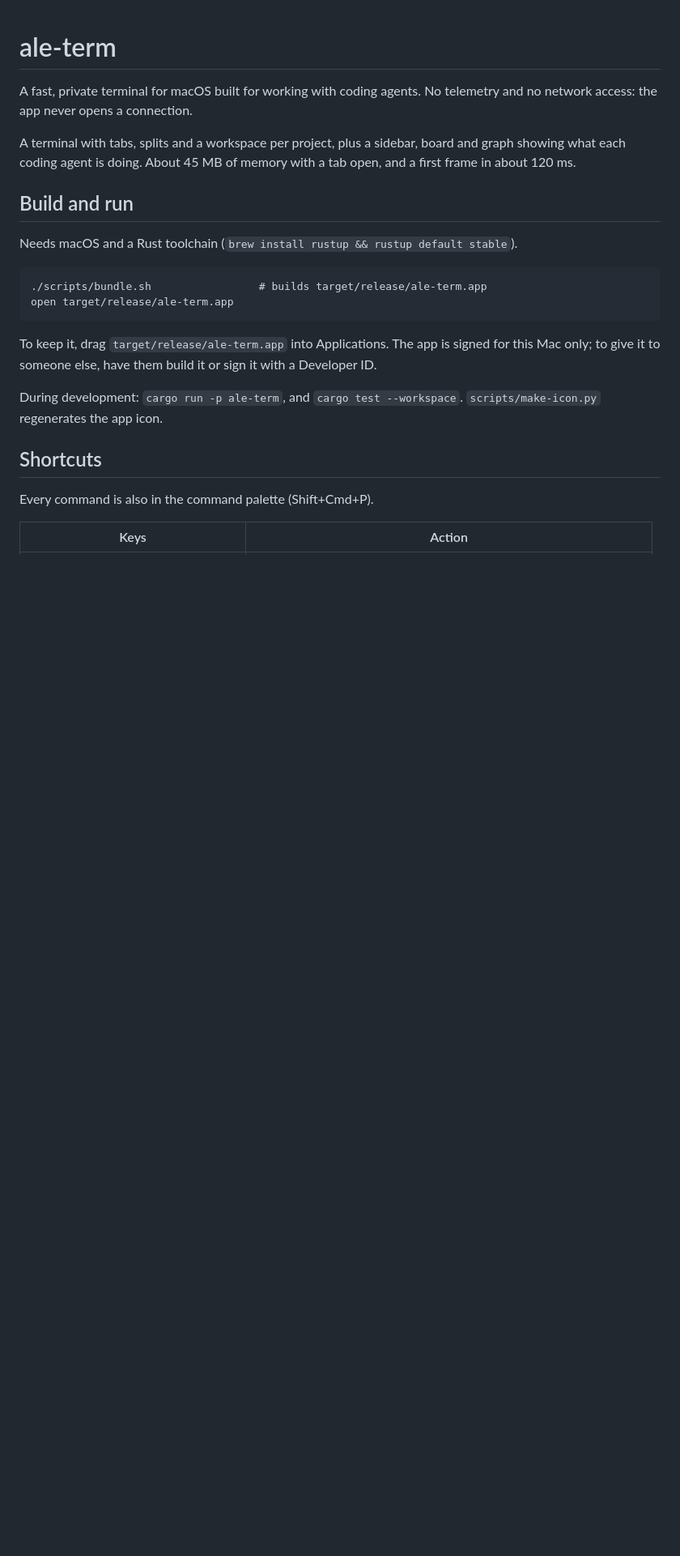
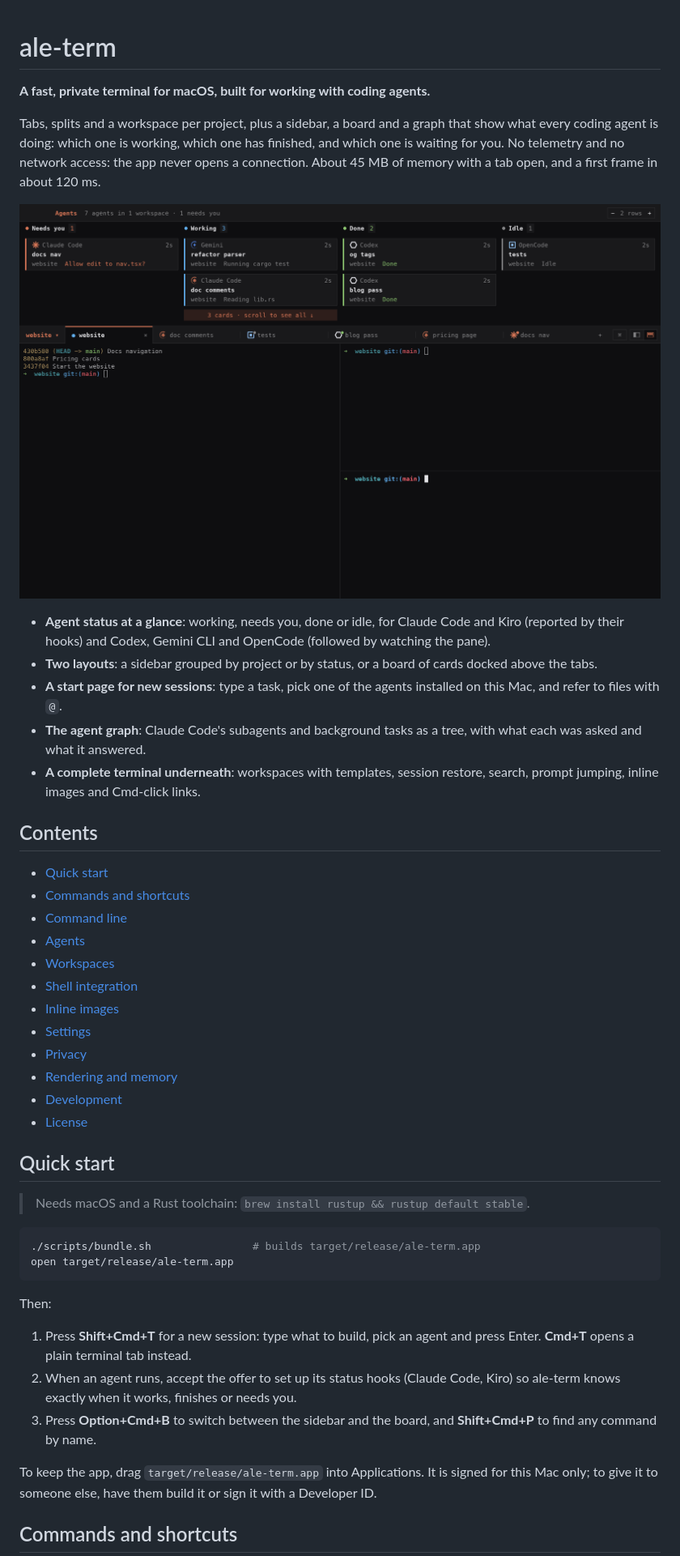
Before and after one commit to ajgadev/ale-term, a Markdown page: README.md, the part around one of its changes. Shown at 81% size. GitHub-like rendering; pictures changed too: assets/screenshots/board.png (added); blank space fills up the shorter version.

````diff
--- a/README.md
+++ b/README.md
@@ -1,29 +1,63 @@
 # ale-term
 
-A fast, private terminal for macOS built for working with coding agents.
-No telemetry and no network access: the app never opens a connection.
+**A fast, private terminal for macOS, built for working with coding agents.**
 
-A terminal with tabs, splits and a workspace per project, plus a sidebar,
-board and graph showing what each coding agent is doing. About 45 MB of
-memory with a tab open, and a first frame in about 120 ms.
+Tabs, splits and a workspace per project, plus a sidebar, a board and a graph
+that show what every coding agent is doing: which one is working, which one
+has finished, and which one is waiting for you. No telemetry and no network
+access: the app never opens a connection. About 45 MB of memory with a tab
+open, and a first frame in about 120 ms.
 
-## Build and run
+![The board layout: every agent as a card, in columns by what it needs, above the tabs](assets/screenshots/board.png)
 
-Needs macOS and a Rust toolchain (`brew install rustup && rustup default
-stable`).
+- **Agent status at a glance**: working, needs you, done or idle, for Claude
+  Code and Kiro (reported by their hooks) and Codex, Gemini CLI and OpenCode
+  (followed by watching the pane).
+- **Two layouts**: a sidebar grouped by project or by status, or a board of
+  cards docked above the tabs.
+- **A start page for new sessions**: type a task, pick one of the agents
+  installed on this Mac, and refer to files with `@`.
+- **The agent graph**: Claude Code's subagents and background tasks as a
+  tree, with what each was asked and what it answered.
+- **A complete terminal underneath**: workspaces with templates, session
+  restore, search, prompt jumping, inline images and Cmd-click links.
 
-    ./scripts/bundle.sh                 # builds target/release/ale-term.app
-    open target/release/ale-term.app
+## Contents
 
-To keep it, drag `target/release/ale-term.app` into Applications. The app
-is signed for this Mac only; to give it to someone else, have them build it
-or sign it with a Developer ID.
+- [Quick start](#quick-start)
+- [Commands and shortcuts](#commands-and-shortcuts)
+- [Command line](#command-line)
+- [Agents](#agents)
+- [Workspaces](#workspaces)
+- [Shell integration](#shell-integration)
+- [Inline images](#inline-images)
+- [Settings](#settings)
+- [Privacy](#privacy)
+- [Rendering and memory](#rendering-and-memory)
+- [Development](#development)
+- [License](#license)
 
-During development: `cargo run -p ale-term`, and `cargo test --workspace`.
-`scripts/make-icon.py` regenerates the app icon.
+## Quick start
 
-## Shortcuts
+> Needs macOS and a Rust toolchain: `brew install rustup && rustup default stable`.
 
-Every command is also in the command palette (Shift+Cmd+P).
+```sh
+./scripts/bundle.sh                # builds target/release/ale-term.app
+open target/release/ale-term.app
+```
 
-| Keys | Action |
+Then:
+
+1. Press **Shift+Cmd+T** for a new session: type what to build, pick an
+   agent and press Enter. **Cmd+T** opens a plain terminal tab instead.
+2. When an agent runs, accept the offer to set up its status hooks (Claude
+   Code, Kiro) so ale-term knows exactly when it works, finishes or needs you.
+3. Press **Option+Cmd+B** to switch between the sidebar and the board, and
+   **Shift+Cmd+P** to find any command by name.
+
+To keep the app, drag `target/release/ale-term.app` into Applications. It is
+signed for this Mac only; to give it to someone else, have them build it or
+sign it with a Developer ID.
+
+## Commands and shortcuts
+
````
Also changed, not shown: other parts of README.md (+133 -27 lines), assets/screenshots/newsession.png (added), assets/screenshots/sidebar.png (added), 4 other files.
